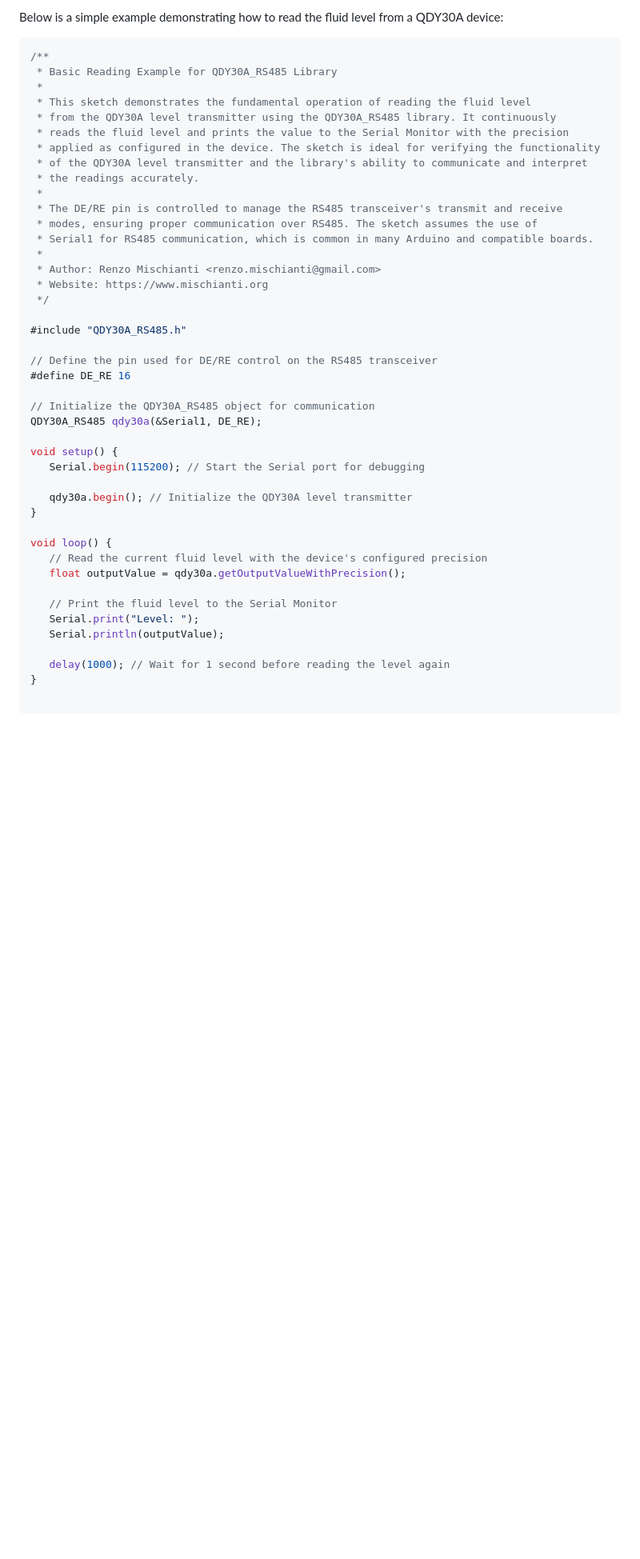
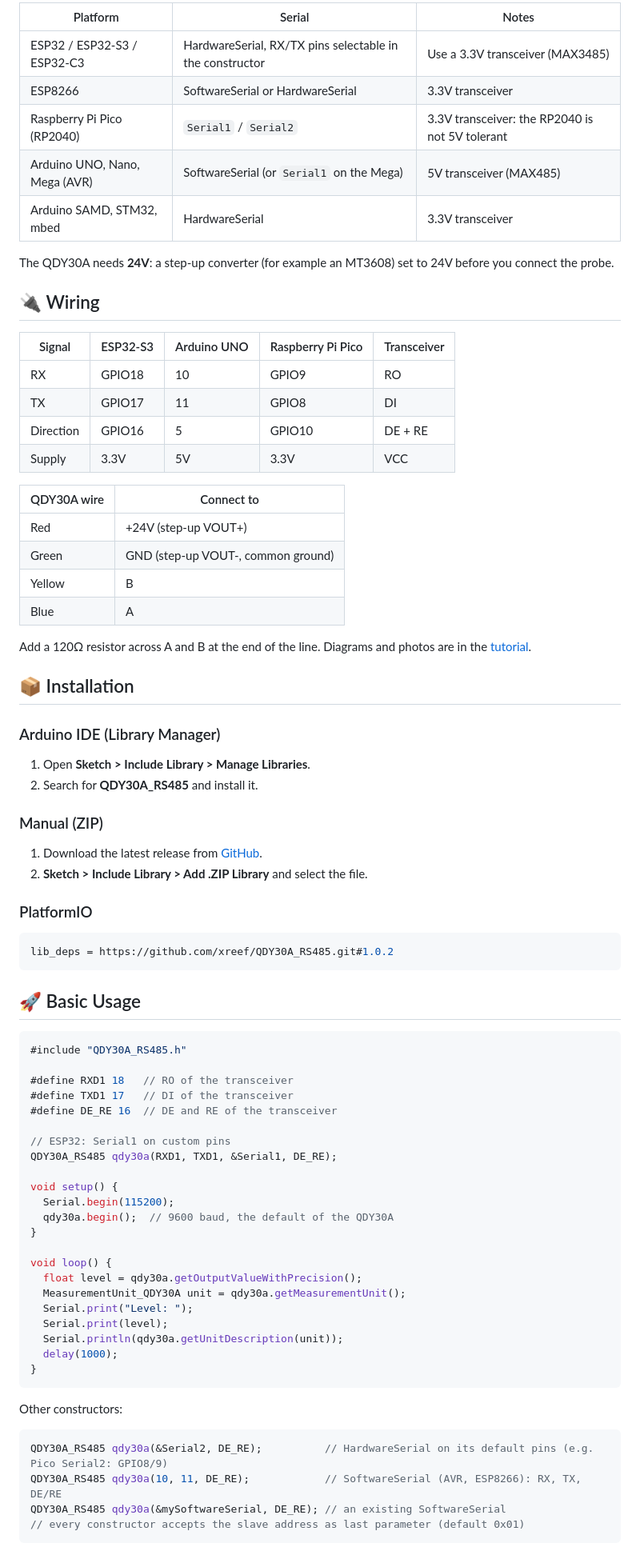
Before and after one commit to xreef/QDY30A_RS485, a Markdown page: README.md, the part around one of its changes. Shown at 80% size. Rendered like a GitHub page; blank space fills up the shorter version.

````diff
--- a/README.md
+++ b/README.md
@@ -34,47 +54,81 @@ Ensure your development environment is set up for library inclusion, and include
 
-Below is a simple example demonstrating how to read the fluid level from a QDY30A device:
+| Platform | Serial | Notes |
+|---|---|---|
+| ESP32 / ESP32-S3 / ESP32-C3 | HardwareSerial, RX/TX pins selectable in the constructor | Use a 3.3V transceiver (MAX3485) |
+| ESP8266 | SoftwareSerial or HardwareSerial | 3.3V transceiver |
+| Raspberry Pi Pico (RP2040) | `Serial1` / `Serial2` | 3.3V transceiver: the RP2040 is not 5V tolerant |
+| Arduino UNO, Nano, Mega (AVR) | SoftwareSerial (or `Serial1` on the Mega) | 5V transceiver (MAX485) |
+| Arduino SAMD, STM32, mbed | HardwareSerial | 3.3V transceiver |
+
+The QDY30A needs **24V**: a step-up converter (for example an MT3608) set to 24V before you connect the probe.
+
+## 🔌 Wiring
+
+| Signal | ESP32-S3 | Arduino UNO | Raspberry Pi Pico | Transceiver |
+|---|---|---|---|---|
+| RX | GPIO18 | 10 | GPIO9 | RO |
+| TX | GPIO17 | 11 | GPIO8 | DI |
+| Direction | GPIO16 | 5 | GPIO10 | DE + RE |
+| Supply | 3.3V | 5V | 3.3V | VCC |
+
+| QDY30A wire | Connect to |
+|---|---|
+| Red | +24V (step-up VOUT+) |
+| Green | GND (step-up VOUT-, common ground) |
+| Yellow | B |
+| Blue | A |
+
+Add a 120Ω resistor across A and B at the end of the line. Diagrams and photos are in the
+[tutorial](https://mischianti.org/qdy30a-rs485-water-level-sensor-esp32-arduino-pico/).
+
+## 📦 Installation
+
+### Arduino IDE (Library Manager)
+1. Open **Sketch > Include Library > Manage Libraries**.
+2. Search for **QDY30A_RS485** and install it.
+
+### Manual (ZIP)
+1. Download the latest release from [GitHub](https://github.com/xreef/QDY30A_RS485/releases).
+2. **Sketch > Include Library > Add .ZIP Library** and select the file.
+
+### PlatformIO
+```ini
+lib_deps = https://github.com/xreef/QDY30A_RS485.git#1.0.2
+```
+
+## 🚀 Basic Usage
 
 ```cpp
-/**
- * Basic Reading Example for QDY30A_RS485 Library
- *
- * This sketch demonstrates the fundamental operation of reading the fluid level
- * from the QDY30A level transmitter using the QDY30A_RS485 library. It continuously
- * reads the fluid level and prints the value to the Serial Monitor with the precision
- * applied as configured in the device. The sketch is ideal for verifying the functionality
- * of the QDY30A level transmitter and the library's ability to communicate and interpret
- * the readings accurately.
- *
- * The DE/RE pin is controlled to manage the RS485 transceiver's transmit and receive
- * modes, ensuring proper communication over RS485. The sketch assumes the use of
- * Serial1 for RS485 communication, which is common in many Arduino and compatible boards.
- *
- * Author: Renzo Mischianti <renzo.mischianti@gmail.com>
- * Website: https://www.mischianti.org
- */
-
 #include "QDY30A_RS485.h"
 
-// Define the pin used for DE/RE control on the RS485 transceiver
-#define DE_RE 16
+#define RXD1 18   // RO of the transceiver
+#define TXD1 17   // DI of the transceiver
+#define DE_RE 16  // DE and RE of the transceiver
 
-// Initialize the QDY30A_RS485 object for communication
-QDY30A_RS485 qdy30a(&Serial1, DE_RE);
+// ESP32: Serial1 on custom pins
+QDY30A_RS485 qdy30a(RXD1, TXD1, &Serial1, DE_RE);
 
 void setup() {
-   Serial.begin(115200); // Start the Serial port for debugging
-
-   qdy30a.begin(); // Initialize the QDY30A level transmitter
+  Serial.begin(115200);
+  qdy30a.begin();  // 9600 baud, the default of the QDY30A
 }
 
 void loop() {
-   // Read the current fluid level with the device's configured precision
-   float outputValue = qdy30a.getOutputValueWithPrecision();
+  float level = qdy30a.getOutputValueWithPrecision();
+  MeasurementUnit_QDY30A unit = qdy30a.getMeasurementUnit();
+  Serial.print("Level: ");
+  Serial.print(level);
+  Serial.println(qdy30a.getUnitDescription(unit));
+  delay(1000);
+}
+```
 
-   // Print the fluid level to the Serial Monitor
-   Serial.print("Level: ");
-   Serial.println(outputValue);
+Other constructors:
 
-   delay(1000); // Wait for 1 second before reading the level again
-}
+```cpp
+QDY30A_RS485 qdy30a(&Serial2, DE_RE);          // HardwareSerial on its default pins (e.g. Pico Serial2: GPIO8/9)
+QDY30A_RS485 qdy30a(10, 11, DE_RE);            // SoftwareSerial (AVR, ESP8266): RX, TX, DE/RE
+QDY30A_RS485 qdy30a(&mySoftwareSerial, DE_RE); // an existing SoftwareSerial
+// every constructor accepts the slave address as last parameter (default 0x01)
+```
 
````
Also changed, not shown: other parts of README.md (+90 -21 lines), resources/QDY30A_RS485Logo.png (added), 5 other files.
